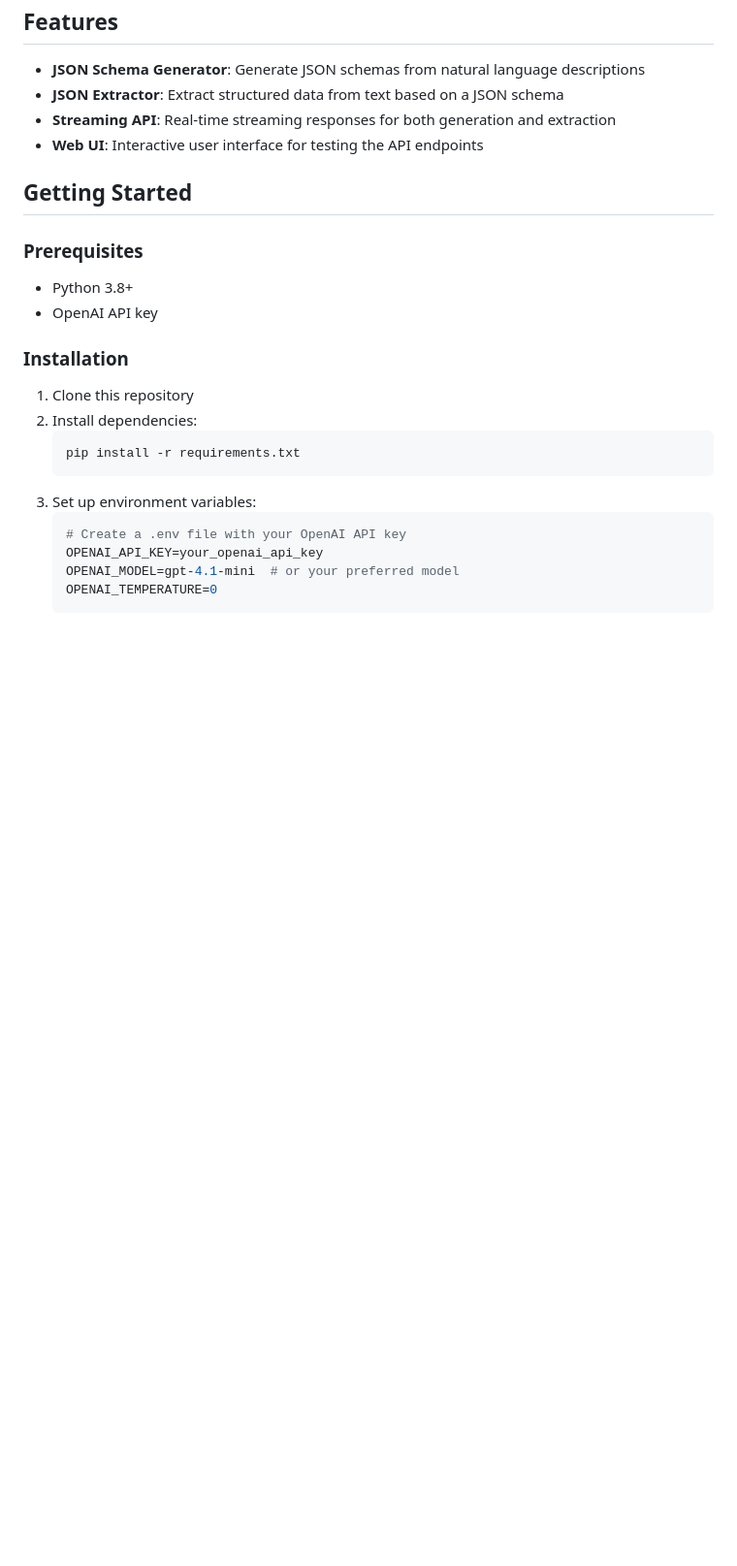
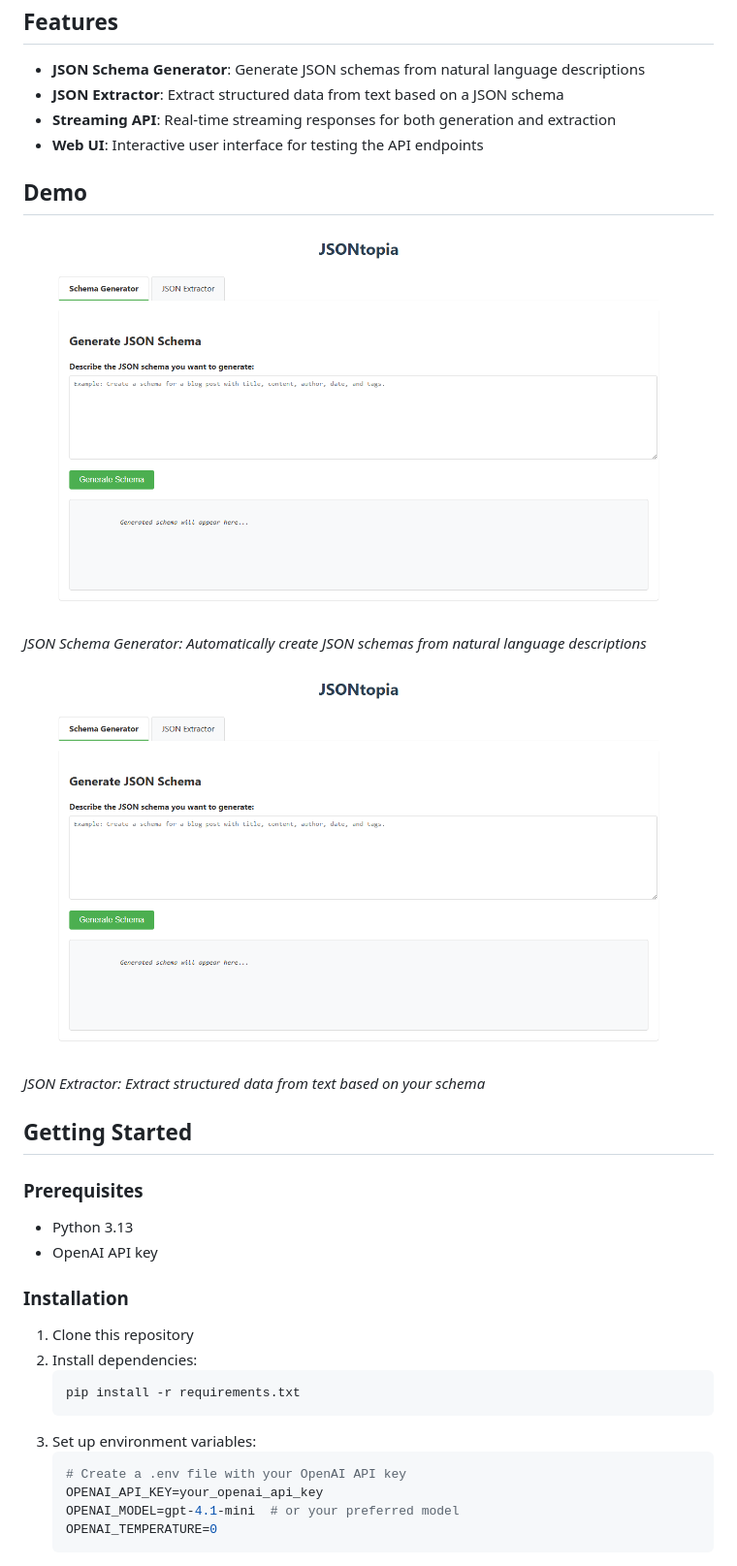
Before and after one commit to haimatrix99/jsontopia, a Markdown page: README.md, the part around the change. Shown: that part at 97% size. Drawn GitHub-style; pictures changed too: static/images/demo_1.png (added), static/images/demo_2.png (added); blank space fills up the shorter version.

Commit message:
Update project metadata and enhance README with demo images and improved descriptions. Changed project description in `pyproject.toml`, updated Python version requirement, and added demo section with images in `README.md`. Modified the main heading in `index.html` for consistency.

```diff
--- a/README.md
+++ b/README.md
@@ -9,11 +9,19 @@ A JSON tooling service to generate JSON schemas from descriptions and extract st
 - **Streaming API**: Real-time streaming responses for both generation and extraction
 - **Web UI**: Interactive user interface for testing the API endpoints
 
+## Demo
+
+![Schema Generator Demo](static/images/demo_1.png)
+*JSON Schema Generator: Automatically create JSON schemas from natural language descriptions*
+
+![JSON Extractor Demo](static/images/demo_2.png)
+*JSON Extractor: Extract structured data from text based on your schema*
+
 ## Getting Started
 
 ### Prerequisites
 
-- Python 3.8+
+- Python 3.13
 - OpenAI API key
 
 ### Installation
```
Also changed, not shown: 2 other files.
